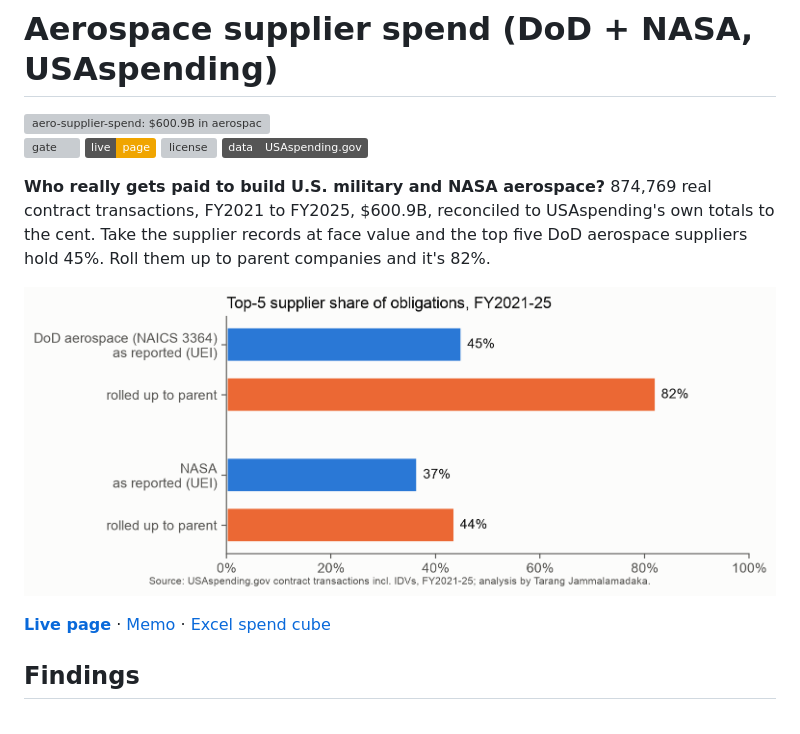
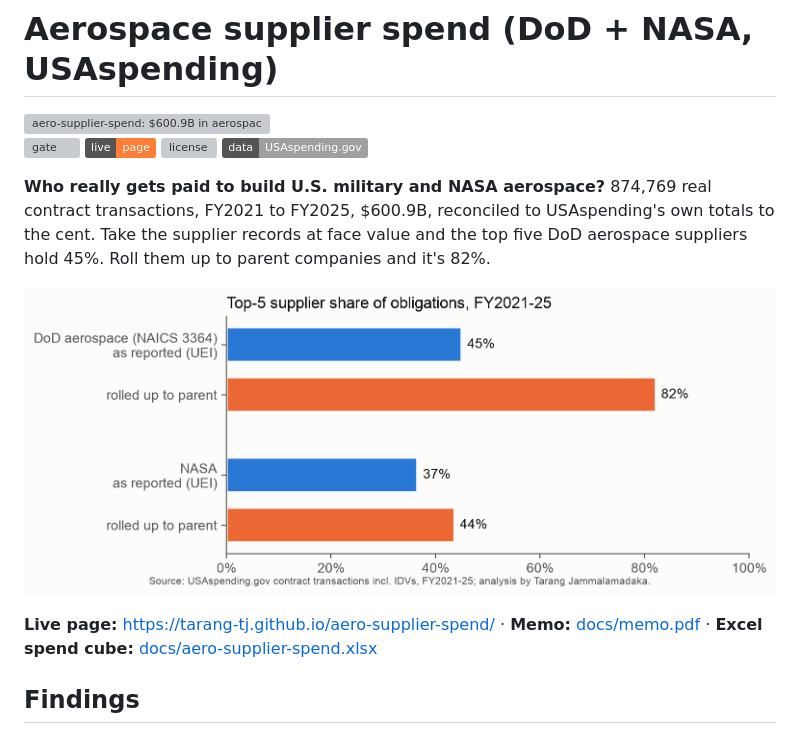
Before and after one commit to tarang-tj/aero-supplier-spend, a Markdown page: README.md, the part around one of its changes. Drawn GitHub-style; badges without logos; grey boxes are pictures that could not be loaded.

Commit message:
docs: keep the README head inside the memo-number check
Restore the "**Live page:**" marker the check slices on, and drop the badge
colours, image width and FY range shorthand it read as unsourced numbers.

Claude-Session: https://claude.ai/code/session_01Mod17js31xizEu14wbZYji

```diff
--- a/README.md
+++ b/README.md
@@ -8,9 +8,9 @@
 </picture>
 
 [![gate](https://github.com/tarang-tj/aero-supplier-spend/actions/workflows/ci.yml/badge.svg)](https://github.com/tarang-tj/aero-supplier-spend/actions/workflows/ci.yml)
-[![live page](https://img.shields.io/badge/live-page-f0a500)](https://tarang-tj.github.io/aero-supplier-spend/)
+[![live page](https://img.shields.io/badge/live-page-orange)](https://tarang-tj.github.io/aero-supplier-spend/)
 [![license](https://img.shields.io/github/license/tarang-tj/aero-supplier-spend)](LICENSE)
-[![data](https://img.shields.io/badge/data-USAspending.gov-555)](https://www.usaspending.gov/)
+[![data](https://img.shields.io/badge/data-USAspending.gov-lightgrey)](https://www.usaspending.gov/)
 
 **Who really gets paid to build U.S. military and NASA aerospace?** 874,769 real contract transactions, FY2021 to FY2025, $600.9B, reconciled to USAspending's own totals to the cent. Take the supplier records at face value and the top five DoD aerospace suppliers hold 45%. Roll them up to parent companies and it's 82%.
 
@@ -18,5 +18,5 @@
 
-**[Live page](https://tarang-tj.github.io/aero-supplier-spend/)** · [Memo](docs/memo.pdf) · [Excel spend cube](docs/aero-supplier-spend.xlsx)
+**Live page:** https://tarang-tj.github.io/aero-supplier-spend/ · **Memo:** [docs/memo.pdf](docs/memo.pdf) · **Excel spend cube:** [docs/aero-supplier-spend.xlsx](docs/aero-supplier-spend.xlsx)
 
 ## Findings
 1. **Supplier records hide half the concentration.** DoD's largest aerospace supplier record holds 21% of obligations; rolled up to parent companies, Lockheed Martin holds 43% and the top five hold 82% (HHI 2,360).
```
Also changed, not shown: other parts of README.md (+2 -2 lines).
